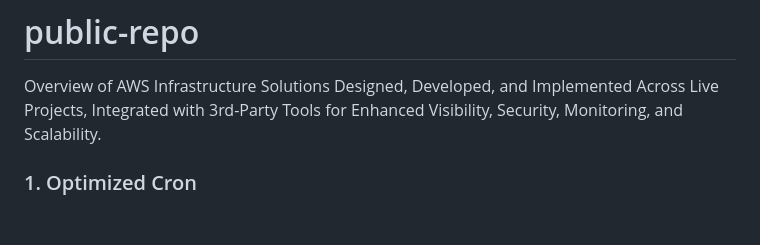
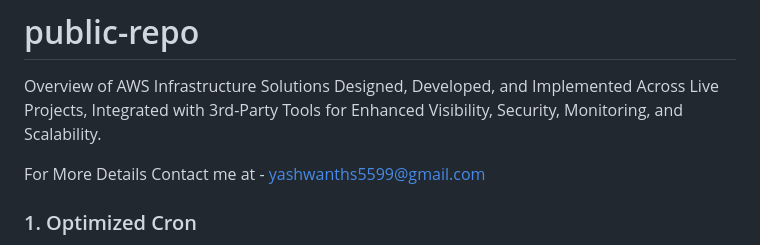
Before and after one commit to magicalgates/public-repo, a Markdown page: README.md, the part around the change. Drawn GitHub-style; blank space fills up the shorter version.

```diff
--- a/README.md
+++ b/README.md
@@ -1,6 +1,8 @@
 # public-repo
 
 Overview of AWS Infrastructure Solutions Designed, Developed, and Implemented Across Live Projects, Integrated with 3rd-Party Tools for Enhanced Visibility, Security, Monitoring, and Scalability.
+
+For More Details Contact me at - yashwanths5599@gmail.com
 
 ### 1. Optimized Cron
 **Upgraded the infrastructure** by replacing traditional **EC2-based cron job scheduling** with a **serverless solution**. Utilized **AWS CloudFormation**, **AWS Lambda**, **Systems Manager**, and **EventBridge** to automate the process based on **client requirements**. At a specified time (e.g., **Eastern Time**).
```
